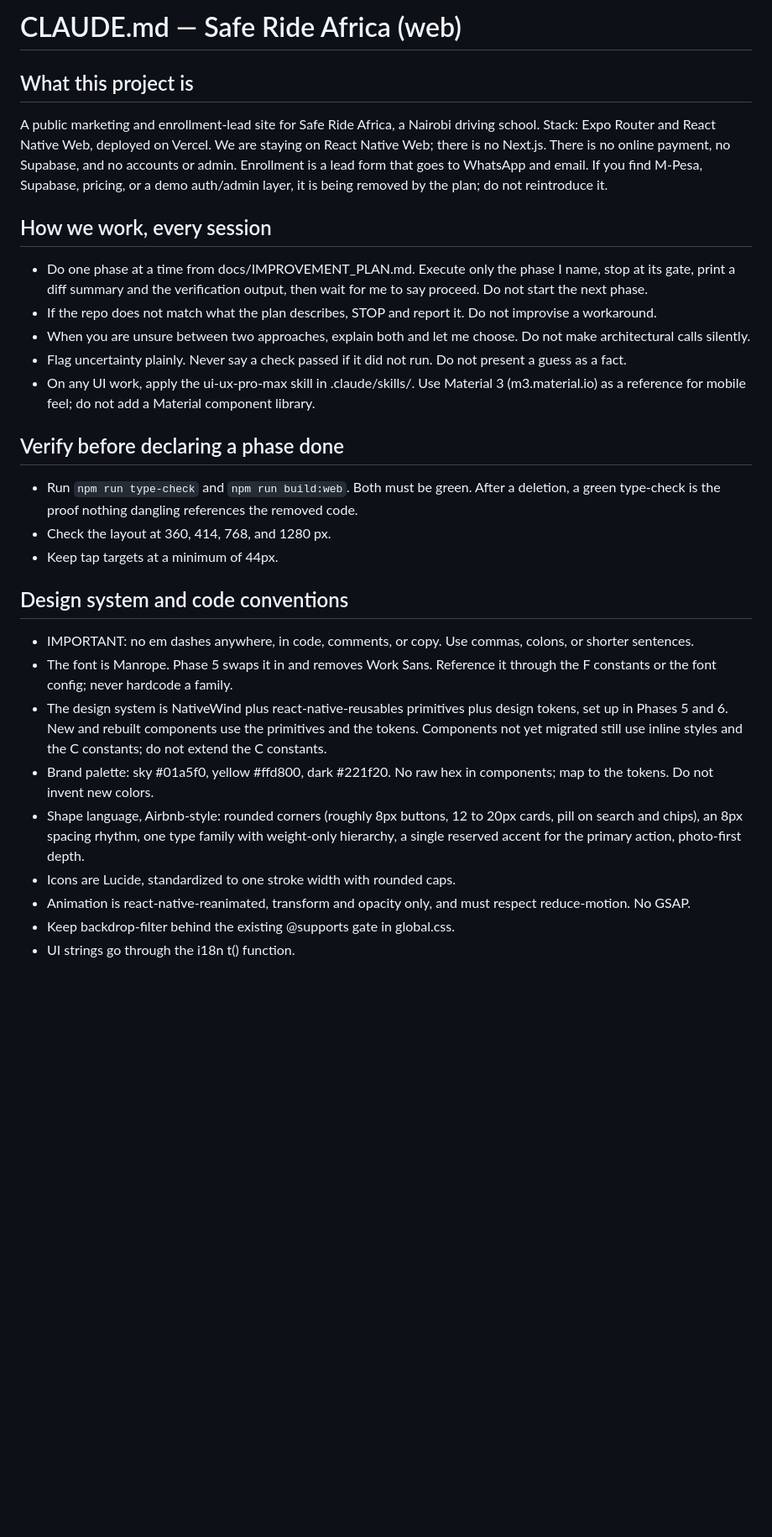
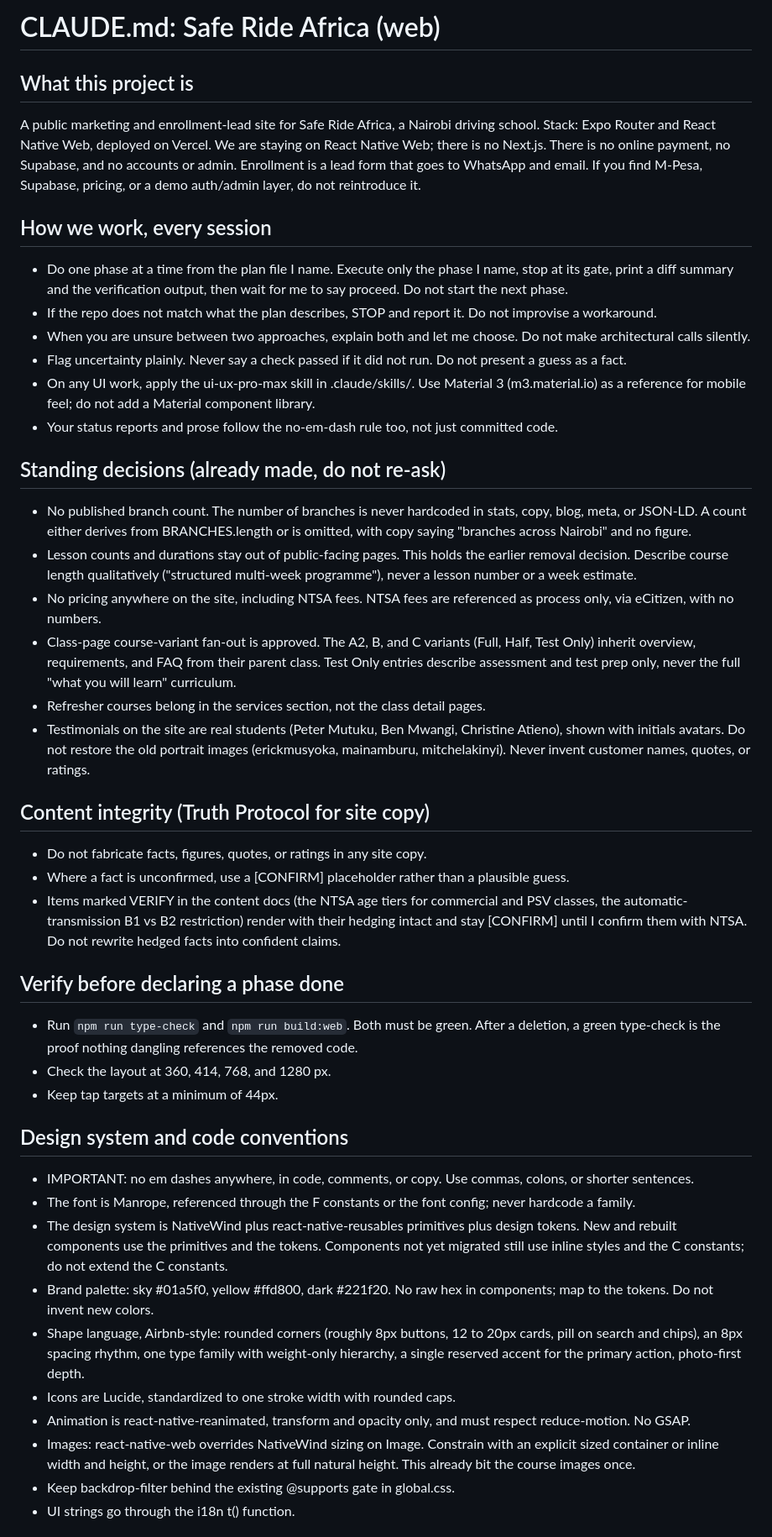
Before and after one commit to Cdasilver29/SaferideAfrica, a Markdown page: CLAUDE.md, the part around one of its changes. Shown at 84% size. Rendered like a GitHub page; blank space fills up the shorter version.

Commit message:
docs: update CLAUDE.md standing rules, decisions, and active plans
Co-Authored-By: Claude Fable 5 <noreply@anthropic.com>

```diff
--- a/CLAUDE.md
+++ b/CLAUDE.md
@@ -1,14 +1,28 @@
-# CLAUDE.md — Safe Ride Africa (web)
+# CLAUDE.md: Safe Ride Africa (web)
 
 ## What this project is
-A public marketing and enrollment-lead site for Safe Ride Africa, a Nairobi driving school. Stack: Expo Router and React Native Web, deployed on Vercel. We are staying on React Native Web; there is no Next.js. There is no online payment, no Supabase, and no accounts or admin. Enrollment is a lead form that goes to WhatsApp and email. If you find M-Pesa, Supabase, pricing, or a demo auth/admin layer, it is being removed by the plan; do not reintroduce it.
+A public marketing and enrollment-lead site for Safe Ride Africa, a Nairobi driving school. Stack: Expo Router and React Native Web, deployed on Vercel. We are staying on React Native Web; there is no Next.js. There is no online payment, no Supabase, and no accounts or admin. Enrollment is a lead form that goes to WhatsApp and email. If you find M-Pesa, Supabase, pricing, or a demo auth/admin layer, do not reintroduce it.
 
 ## How we work, every session
-- Do one phase at a time from docs/IMPROVEMENT_PLAN.md. Execute only the phase I name, stop at its gate, print a diff summary and the verification output, then wait for me to say proceed. Do not start the next phase.
+- Do one phase at a time from the plan file I name. Execute only the phase I name, stop at its gate, print a diff summary and the verification output, then wait for me to say proceed. Do not start the next phase.
 - If the repo does not match what the plan describes, STOP and report it. Do not improvise a workaround.
 - When you are unsure between two approaches, explain both and let me choose. Do not make architectural calls silently.
 - Flag uncertainty plainly. Never say a check passed if it did not run. Do not present a guess as a fact.
 - On any UI work, apply the ui-ux-pro-max skill in .claude/skills/. Use Material 3 (m3.material.io) as a reference for mobile feel; do not add a Material component library.
+- Your status reports and prose follow the no-em-dash rule too, not just committed code.
+
+## Standing decisions (already made, do not re-ask)
+- No published branch count. The number of branches is never hardcoded in stats, copy, blog, meta, or JSON-LD. A count either derives from BRANCHES.length or is omitted, with copy saying "branches across Nairobi" and no figure.
+- Lesson counts and durations stay out of public-facing pages. This holds the earlier removal decision. Describe course length qualitatively ("structured multi-week programme"), never a lesson number or a week estimate.
+- No pricing anywhere on the site, including NTSA fees. NTSA fees are referenced as process only, via eCitizen, with no numbers.
+- Class-page course-variant fan-out is approved. The A2, B, and C variants (Full, Half, Test Only) inherit overview, requirements, and FAQ from their parent class. Test Only entries describe assessment and test prep only, never the full "what you will learn" curriculum.
+- Refresher courses belong in the services section, not the class detail pages.
+- Testimonials on the site are real students (Peter Mutuku, Ben Mwangi, Christine Atieno), shown with initials avatars. Do not restore the old portrait images (erickmusyoka, mainamburu, mitchelakinyi). Never invent customer names, quotes, or ratings.
+
+## Content integrity (Truth Protocol for site copy)
+- Do not fabricate facts, figures, quotes, or ratings in any site copy.
+- Where a fact is unconfirmed, use a [CONFIRM] placeholder rather than a plausible guess.
+- Items marked VERIFY in the content docs (the NTSA age tiers for commercial and PSV classes, the automatic-transmission B1 vs B2 restriction) render with their hedging intact and stay [CONFIRM] until I confirm them with NTSA. Do not rewrite hedged facts into confident claims.
 
 ## Verify before declaring a phase done
 - Run `npm run type-check` and `npm run build:web`. Both must be green. After a deletion, a green type-check is the proof nothing dangling references the removed code.
@@ -17,12 +31,13 @@ A public marketing and enrollment-lead site for Safe Ride Africa, a Nairobi driv
 
 ## Design system and code conventions
 - IMPORTANT: no em dashes anywhere, in code, comments, or copy. Use commas, colons, or shorter sentences.
-- The font is Manrope. Phase 5 swaps it in and removes Work Sans. Reference it through the F constants or the font config; never hardcode a family.
-- The design system is NativeWind plus react-native-reusables primitives plus design tokens, set up in Phases 5 and 6. New and rebuilt components use the primitives and the tokens. Components not yet migrated still use inline styles and the C constants; do not extend the C constants.
+- The font is Manrope, referenced through the F constants or the font config; never hardcode a family.
+- The design system is NativeWind plus react-native-reusables primitives plus design tokens. New and rebuilt components use the primitives and the tokens. Components not yet migrated still use inline styles and the C constants; do not extend the C constants.
 - Brand palette: sky #01a5f0, yellow #ffd800, dark #221f20. No raw hex in components; map to the tokens. Do not invent new colors.
 - Shape language, Airbnb-style: rounded corners (roughly 8px buttons, 12 to 20px cards, pill on search and chips), an 8px spacing rhythm, one type family with weight-only hierarchy, a single reserved accent for the primary action, photo-first depth.
 - Icons are Lucide, standardized to one stroke width with rounded caps.
 - Animation is react-native-reanimated, transform and opacity only, and must respect reduce-motion. No GSAP.
+- Images: react-native-web overrides NativeWind sizing on Image. Constrain with an explicit sized container or inline width and height, or the image renders at full natural height. This already bit the course images once.
 - Keep backdrop-filter behind the existing @supports gate in global.css.
 - UI strings go through the i18n t() function.
 
```
Also changed, not shown: other parts of CLAUDE.md (+5 -4 lines).
